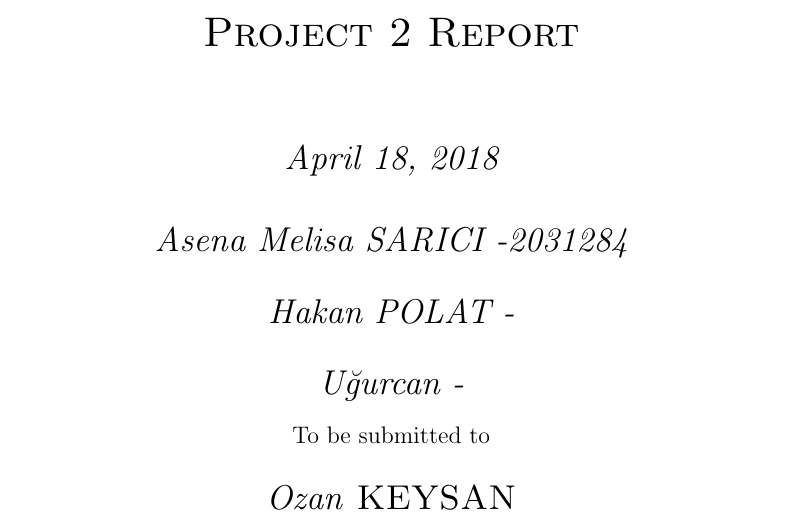
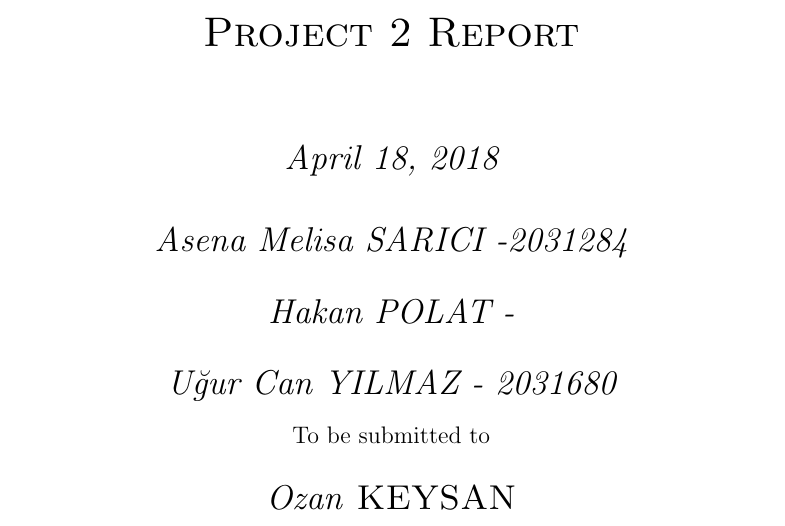
Before and after one commit to hakanpolat/Fiero, a LaTeX document (Report/Report.tex): part of page 1 of 7 before the commit and part of page 1 of 8 after it, cut so that both start at the same text. Compiled offline with pdfLaTeX.

Commit message:
report update

```diff
--- a/Report/Report.tex
+++ b/Report/Report.tex
@@ -63,7 +63,7 @@
 	{\Large\itshape Hakan POLAT -\par}
 	\vspace{0.1cm}
 
-	{\Large\itshape Uğurcan  -\par}
+	{\Large\itshape Uğur Can YILMAZ - 2031680  \par}
 	\vspace{0.1cm}
 
 
```
Also changed, not shown: Report/Report.pdf, Report/Report.tex (1 more changed lines), 4 other files.
